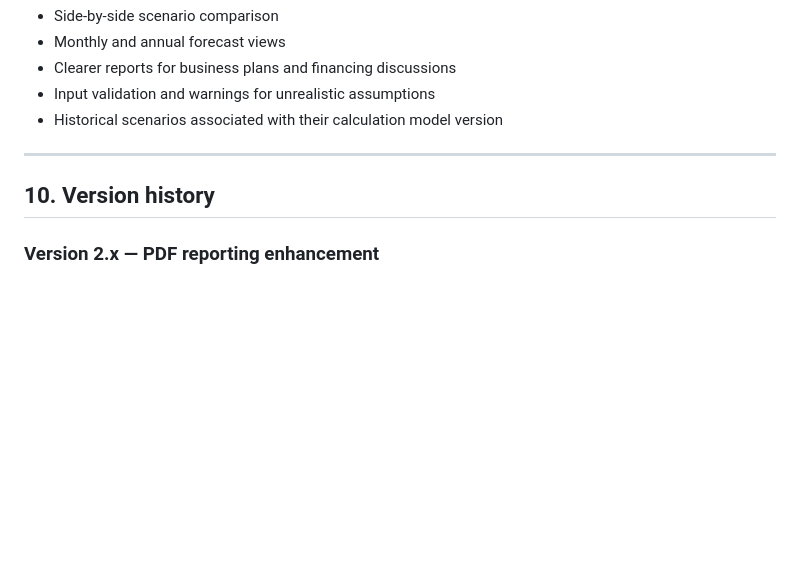
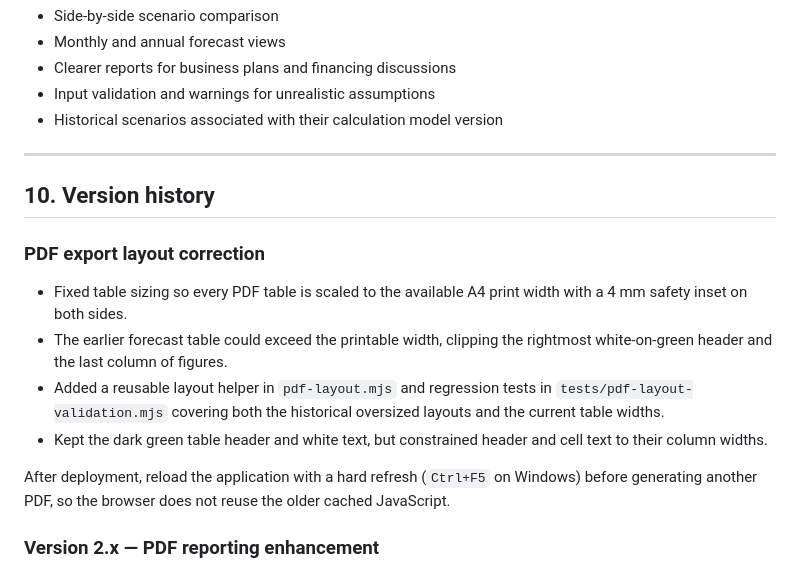
Before and after one commit to kfbiz/Financial-calculation, a Markdown page: README.md, the part around the change. Rendered like a GitHub page; blank space fills up the shorter version.

Commit message:
Document PDF layout correction and regression tests

```diff
--- a/README.md
+++ b/README.md
@@ -522,6 +522,15 @@ These are development hypotheses based on the intended KF Biz audience, not conf
 
 ## 10. Version history
 
+### PDF export layout correction
+
+- Fixed table sizing so every PDF table is scaled to the available A4 print width with a 4 mm safety inset on both sides.
+- The earlier forecast table could exceed the printable width, clipping the rightmost white-on-green header and the last column of figures.
+- Added a reusable layout helper in `pdf-layout.mjs` and regression tests in `tests/pdf-layout-validation.mjs` covering both the historical oversized layouts and the current table widths.
+- Kept the dark green table header and white text, but constrained header and cell text to their column widths.
+
+After deployment, reload the application with a hard refresh (`Ctrl+F5` on Windows) before generating another PDF, so the browser does not reuse the older cached JavaScript.
+
 ### Version 2.x — PDF reporting enhancement
 
 - Added a downloadable PDF report alongside CSV export.
```
